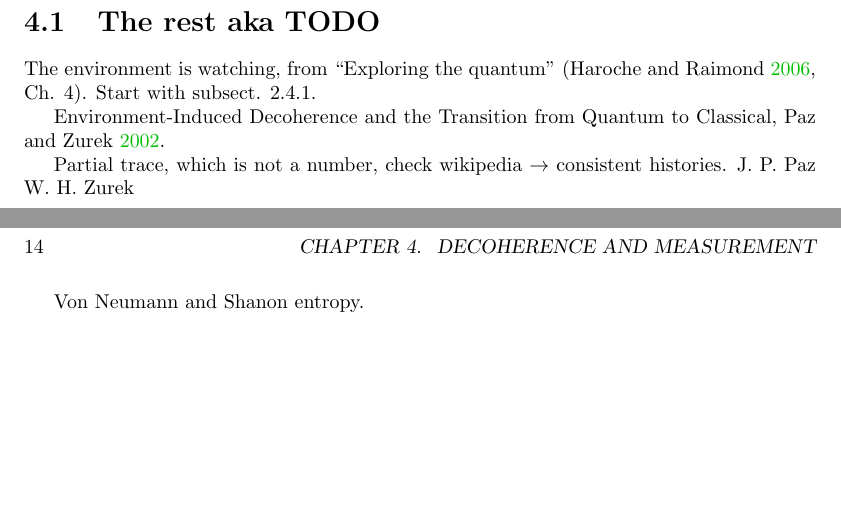
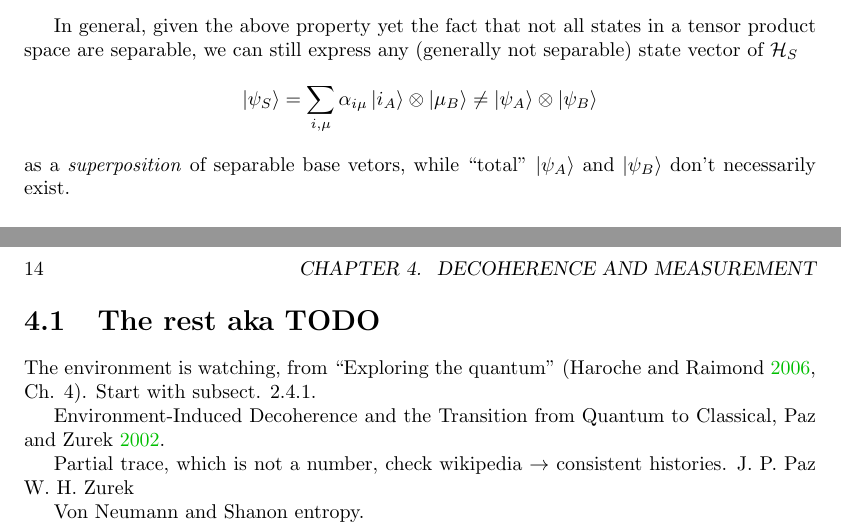
Before and after one commit to gderosa/timeq, a LaTeX thesis (document.tex, which reads tex/decohere/decohere.tex): two parts of pages 13 and 14 of 42, joined at a grey line, cut at the place of the change, the shorter picture padded with empty space. Compiled offline with pdfLaTeX.

Commit message:
decohere: separable superposition

```diff
--- a/tex/decohere/decohere.tex
+++ b/tex/decohere/decohere.tex
@@ -35,6 +35,15 @@ The set of tensor products of base vectors of $\hilb{H}_A$ and $\hilb{H}_B$,
 i.e. $$\setof{\ket{i_A} \otimes \ket{\mu_B}}_{i\mu},$$
 is a basis for $\hilb{H}_A \otimes \hilb{H}_B$
 \end{proposition}
+
+In general, given the above property yet the fact that not all states
+in a tensor product space are separable, we can still express any
+(generally not separable) state vector of $\hilb{H}_S$
+\[
+  \ket{\psi_S} = \sum_{i, \mu}\alpha_{i\mu}\ket{i_A}\otimes\ket{\mu_B} \neq \ket{\psi_A}\otimes\ket{\psi_B}
+\]
+as a \emph{superposition} of separable base vetors, while
+``total'' $\ket{\psi_A}$ and $\ket{\psi_B}$ don't necessarily exist.
 
 \section{The rest aka TODO}
 
```
